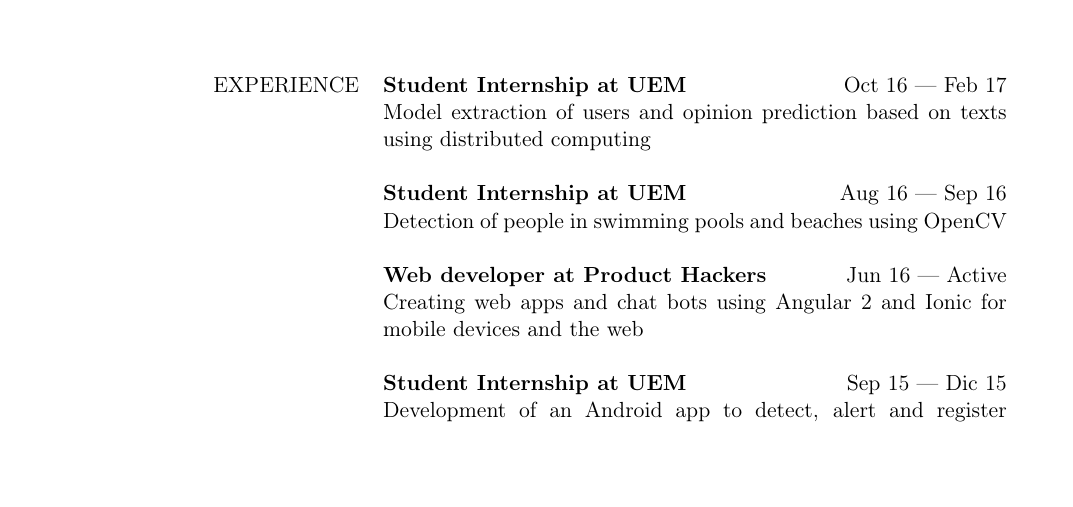
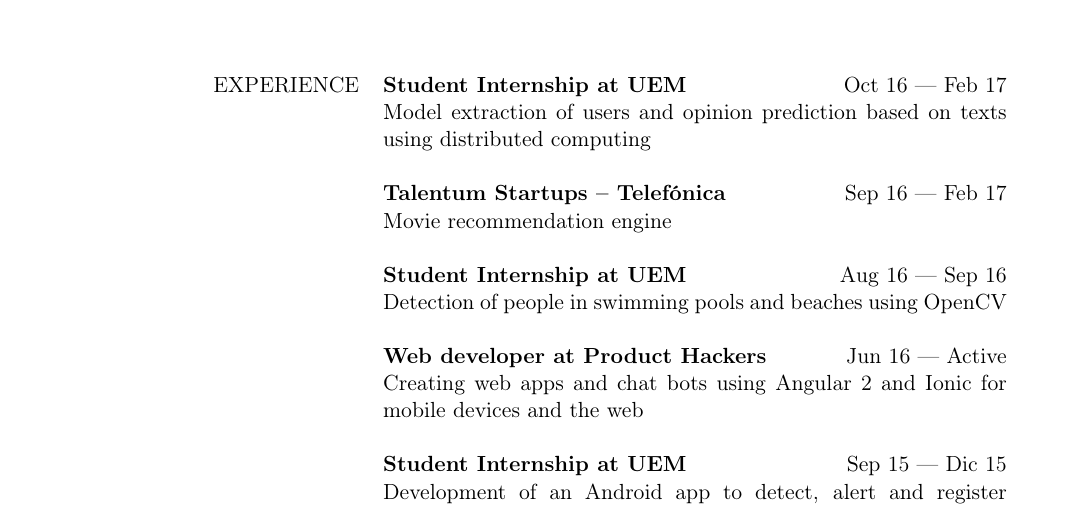
Before and after one commit to hugo19941994/cv, a LaTeX document (eng.tex): part of page 1 of 2, cut so that both start at the same text, the shorter picture padded with empty space. Compiled offline with pdfLaTeX.

Commit message:
Added Talentum Startups Internship

```diff
--- a/eng.tex
+++ b/eng.tex
@@ -44,6 +44,8 @@
         EXPERIENCE
         & {\bf Student Internship at UEM} \hfill Oct 16 --- Feb 17\\
         & Model extraction of users and opinion prediction based on texts using distributed computing\\\\
+        & {\bf Talentum Startups -- Telefónica} \hfill Sep 16 --- Feb 17\\
+        & Movie recommendation engine\\\\
         & {\bf Student Internship at UEM} \hfill Aug 16 --- Sep 16\\
         & Detection of people in swimming pools and beaches using OpenCV\\\\
         & {\bf Web developer at Product Hackers} \hfill Jun 16 --- Active\\
```
Also changed, not shown: esp.tex (+2 -0 lines), eng.pdf, esp.pdf.
